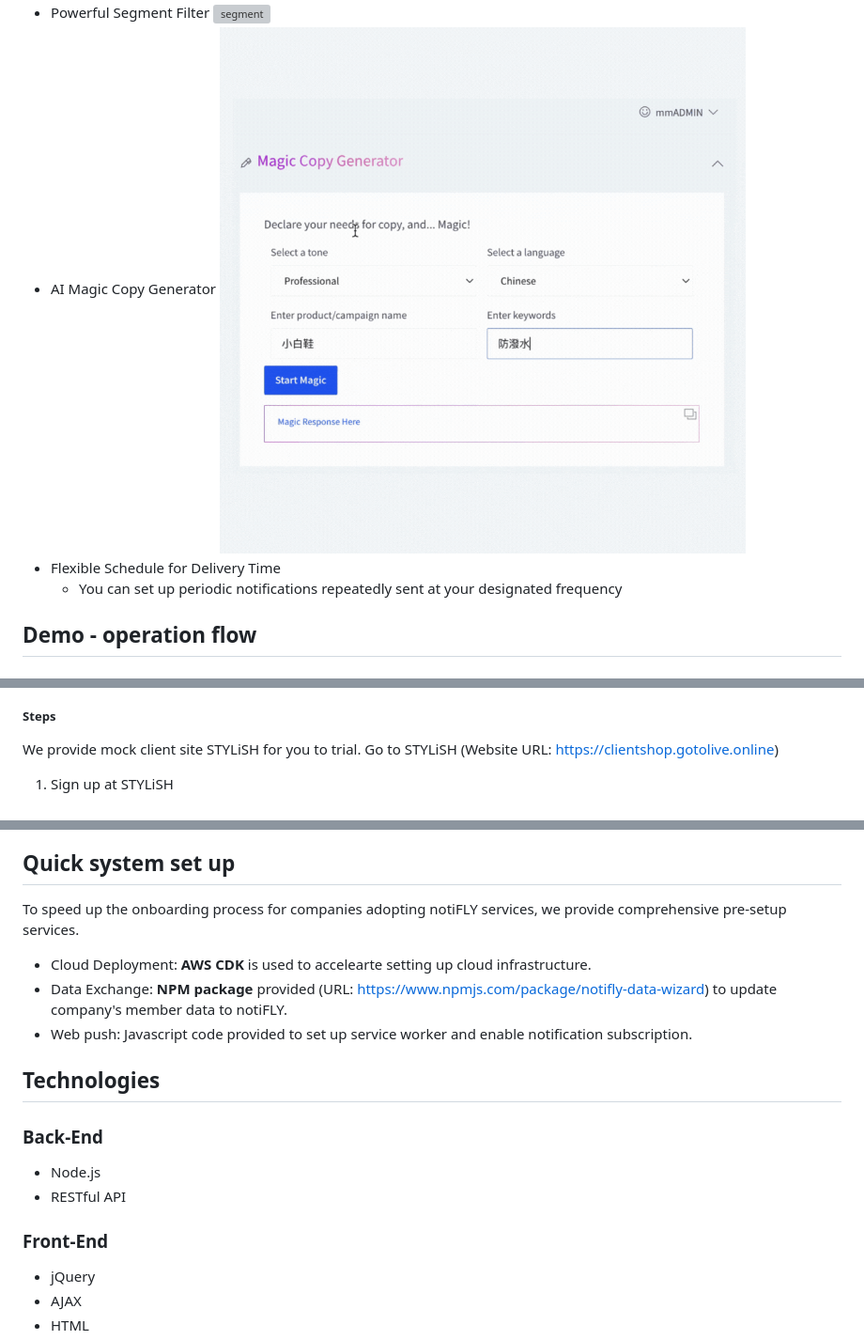
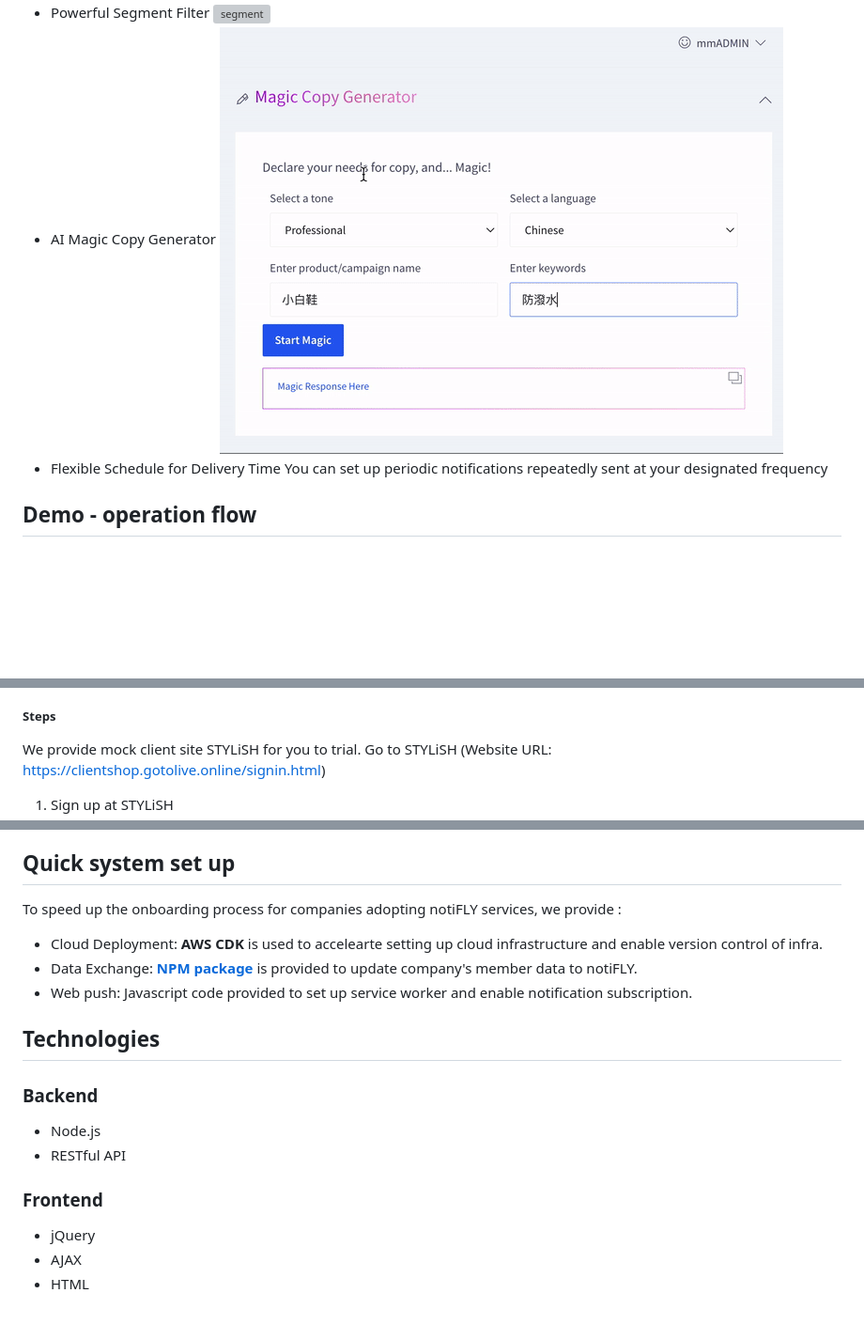
Before and after one commit to alison-chuang/notiFLY, a Markdown page: README.md, 3 parts joined by grey strips. Shown: that part at 94% size. GitHub-like rendering; pictures changed too: doc/copy.gif; blank space fills up the shorter version; grey boxes are pictures that could not be loaded.

```diff
--- a/README.md
+++ b/README.md
@@ -35,7 +34,7 @@ As notiFLY is designed to be an internal system for the company's marketing depa
 -   AI Magic Copy Generator
     ![copy](./doc/copy.gif)
 -   Flexible Schedule for Delivery Time
-    -   You can set up periodic notifications repeatedly sent at your designated frequency
+    You can set up periodic notifications repeatedly sent at your designated frequency
 
 ## Demo - operation flow
 
@@ -48,6 +47,6 @@ As notiFLY is designed to be an internal system for the company's marketing depa
 ##### Steps
 
 We provide mock client site STYLiSH for you to trial.
-Go to STYLiSH (Website URL: https://clientshop.gotolive.online)
+Go to STYLiSH (Website URL: https://clientshop.gotolive.online/signin.html)
 
 1. Sign up at STYLiSH
@@ -64,20 +63,20 @@ Go to notiFLY (Website URL: https://gotolive.online)
 
 ## Quick system set up
 
-To speed up the onboarding process for companies adopting notiFLY services, we provide comprehensive pre-setup services.
+To speed up the onboarding process for companies adopting notiFLY services, we provide :
 
--   Cloud Deployment: **AWS CDK** is used to accelearte setting up cloud infrastructure.
--   Data Exchange: **NPM package** provided (URL: https://www.npmjs.com/package/notifly-data-wizard) to update company's member data to notiFLY.
+-   Cloud Deployment: **AWS CDK** is used to accelearte setting up cloud infrastructure and enable version control of infra.
+-   Data Exchange: [**NPM package**](https://www.npmjs.com/package/notifly-data-wizard) is provided to update company's member data to notiFLY.
 -   Web push: Javascript code provided to set up service worker and enable notification subscription.
 
 ## Technologies
 
-### Back-End
+### Backend
 
 -   Node.js
 -   RESTful API
 
-### Front-End
+### Frontend
 
 -   jQuery
 -   AJAX
```
Also changed, not shown: other parts of README.md (+9 -8 lines).
